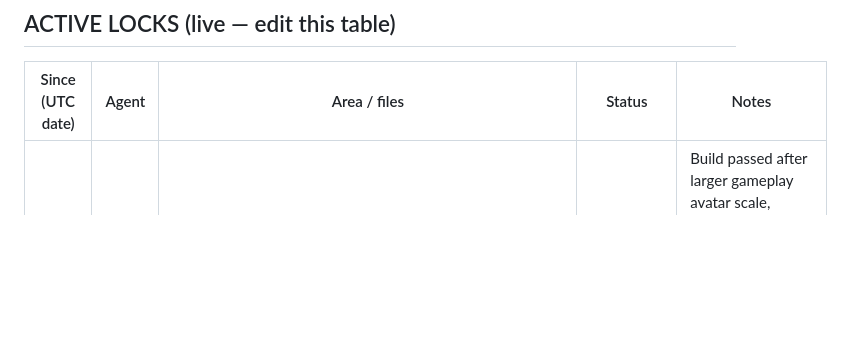
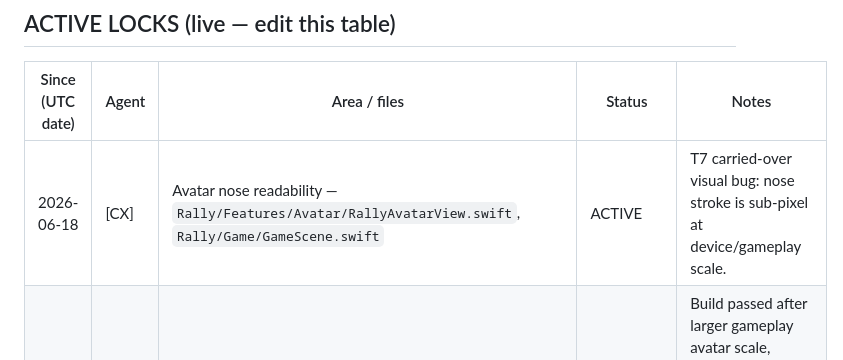
Before and after one commit to marcelozap/Rally, a Markdown page: RALLY_AGENT_LOCK.md, the part around the change. GitHub-like rendering; blank space fills up the shorter version.

Commit message:
[lock] CX claims avatar nose readability

```diff
--- a/RALLY_AGENT_LOCK.md
+++ b/RALLY_AGENT_LOCK.md
@@ -36,6 +36,7 @@ A lock is cooperative — it only works if both agents check it first. That chec
 
 | Since (UTC date) | Agent | Area / files | Status | Notes |
 |------------------|-------|--------------|--------|-------|
+| 2026-06-18 | [CX] | Avatar nose readability — `Rally/Features/Avatar/RallyAvatarView.swift`, `Rally/Game/GameScene.swift` | ACTIVE | T7 carried-over visual bug: nose stroke is sub-pixel at device/gameplay scale. |
 | 2026-06-18 | [CX] | Rafa camera/avatar readability — `Rally/Game/GameScene.swift`, `Rally/Game/Tunables.swift`, `Rally/Features/Avatar/RallyAvatarGeometry.swift` | RELEASED | Build passed after larger gameplay avatar scale, stronger gameplay-scale face details, lower shared hair fringe, corrected mouth runtime anchor, and stronger toe-out stance. |
 | 2026-06-13 | [CC] | Avatar identity render — `RallyAvatarView.swift`, `RallyAvatarGeometry.swift`, `Rally/Game/GameScene.swift` (head/hair block) | RELEASED | Claude Code session canceled by user; stale hold released so Codex can repair the runtime drift bug. |
 | 2026-06-14 | [CX] | Avatar runtime identity repair — `Rally/Game/GameScene.swift` head/hair/face/feet update block | RELEASED | Runtime repair built successfully; re-claim before any further avatar render edits. Visual QA still decides whether another pass is needed. |
```
